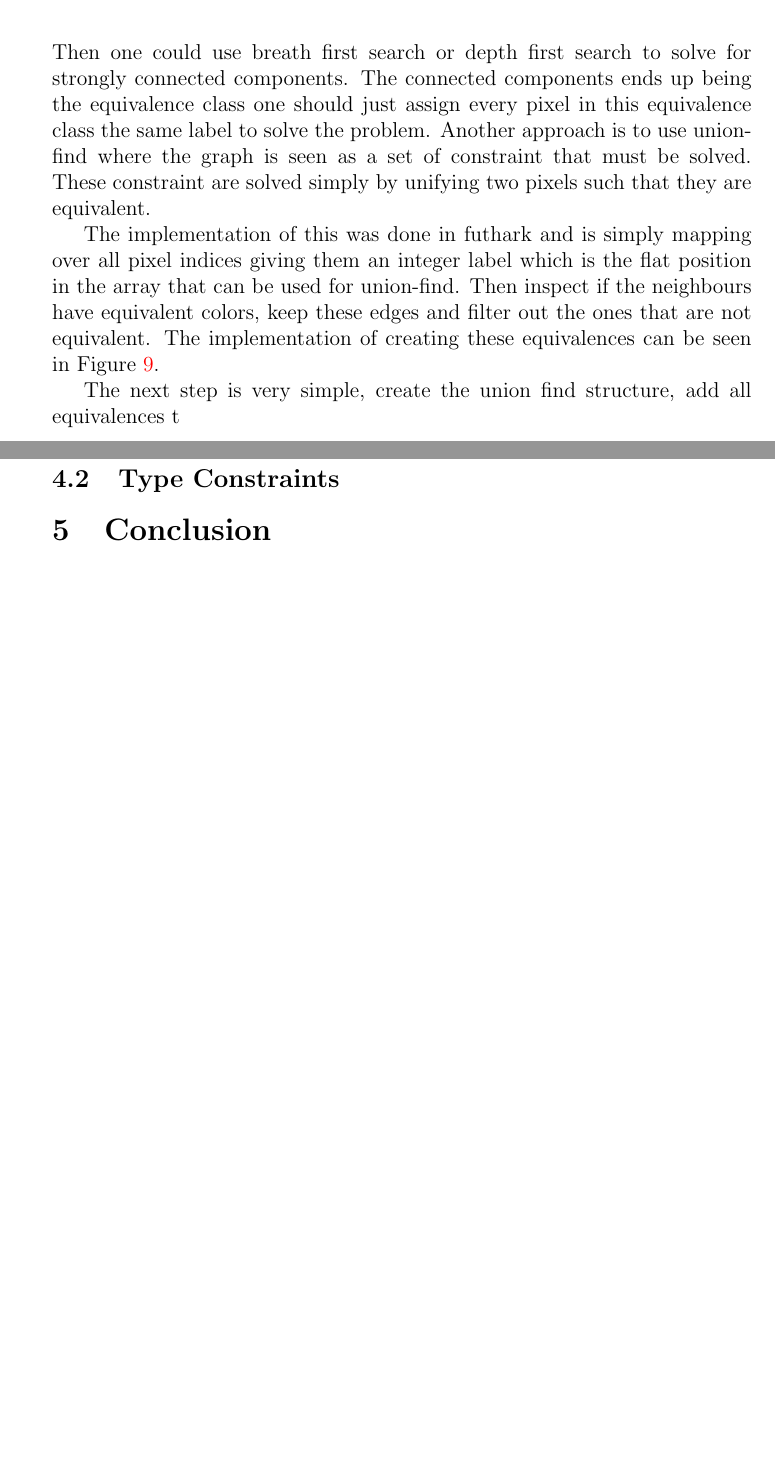
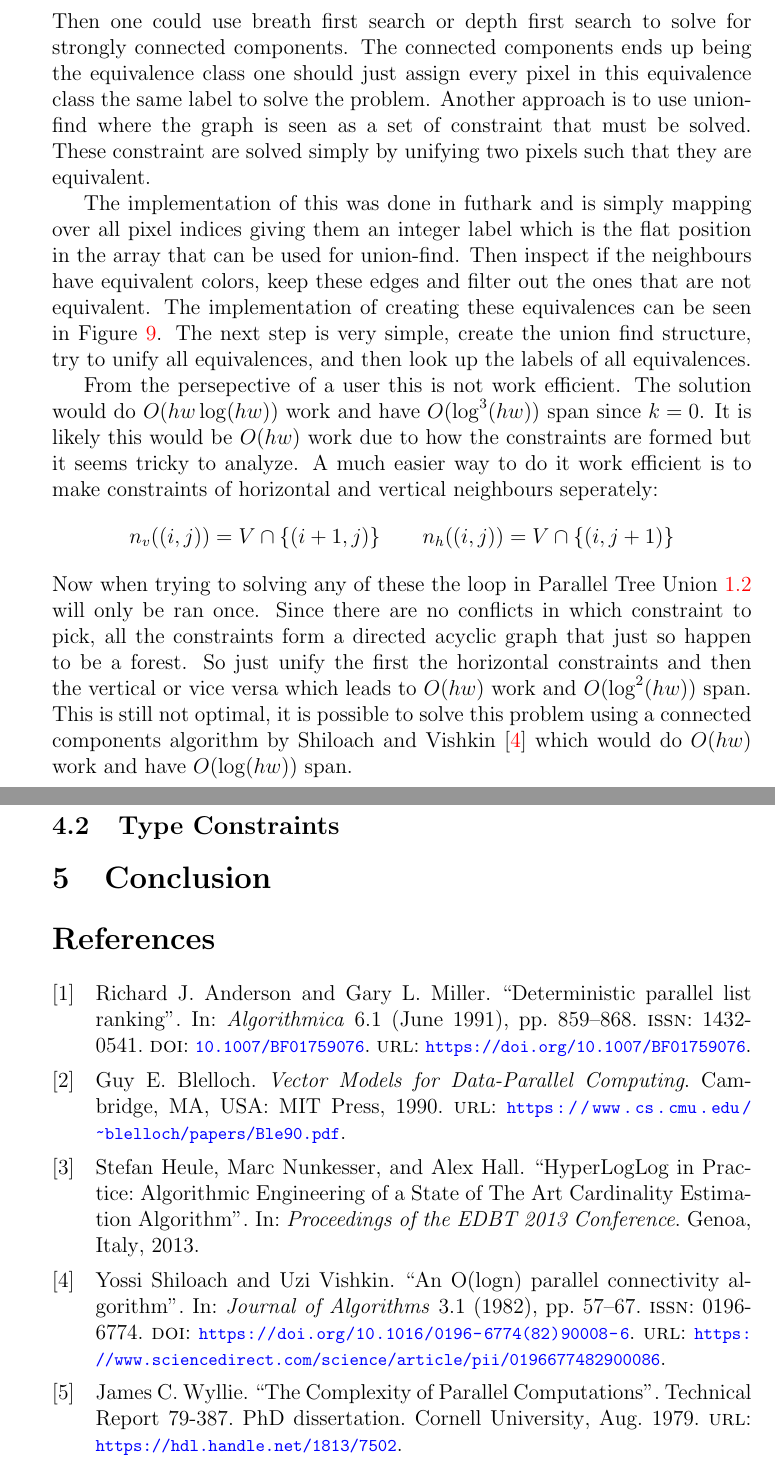
Before and after one commit to WilliamDue/unionfind, a LaTeX document (main.tex): two parts of pages 23 and 24 of 24 before the commit and two parts of pages 23 and 25 of 25 after it, joined at a grey line, cut so that both start at the same text, the shorter picture padded with empty space. Compiled offline with pdfLaTeX.

Commit message:
Done with this section I think.

```diff
--- a/main.tex
+++ b/main.tex
@@ -1270,18 +1274,15 @@ equivalence class one should just assign every pixel in this equivalence class
 the same label to solve the problem. Another approach is to use union-find where
 the graph is seen as a set of constraint that must be solved. These constraint
 are solved simply by unifying two pixels such that they are equivalent.
-%
-% Is this work efficient?
 
 The implementation of this was done in futhark and is simply mapping over all
 pixel indices giving them an integer label which is the flat position in the
 array that can be used for union-find. Then inspect if the neighbours have
 equivalent colors, keep these edges and filter out the ones that are not
 equivalent. The implementation of creating these equivalences can be seen in
-Figure \ref{code:region-labeling-equivalences}.
+Figure \ref{code:region-labeling-equivalences}. The next step is very simple, create the union find structure, try to unify all
+equivalences, and then look up the labels of all equivalences.
 
-The next step is very simple, create the union find structure, add all
-equivalences t
 \begin{figure}
 \begin{lstlisting}
 type dir = #n | #w | #e | #s
@@ -1322,9 +1323,28 @@ entry region_label_unionfind [h] [w] (img: [h][w]u32) =
   \caption{Construct equivalences and then solve the constraints.}
   \label{code:region-labeling}
 \end{figure}
+From the persepective of a user this is not work efficient. The solution would
+do $O(hw \log(hw))$ work and have $O(\log^3(hw))$ span since $k=0$. It is likely
+this would be $O(hw)$ work due to how the constraints are formed but it seems
+tricky to analyze. A much easier way to do it work efficient is to make
+constraints of horizontal and vertical neighbours seperately:
+\begin{align*}
+  n_v((i, j)) = V \cap \{(i + 1, j)\} \qquad n_h((i, j)) = V \cap \{(i, j + 1)\}
+\end{align*}
+Now when trying to solving any of these the loop in Parallel Tree Union
+\ref{alg:parallel-tree-union} will only be ran once. Since there are no
+conflicts in which constraint to pick, all the constraints form a directed
+acyclic graph that just so happen to be a forest. So just unify the first the
+horizontal constraints and then the vertical or vice versa which leads to
+$O(hw)$ work and $O(\log^2(hw))$ span. This is still not optimal, it is possible
+to solve this problem using a connected components algorithm by Shiloach and
+Vishkin \cite{SHILOACH198257} which would do $O(hw)$ work and have $O(\log
+(hw))$ span.
 
 \subsection{Type Constraints}
 
 \section{Conclusion}
 
+\printbibliography
+
 \end{document}
```
Also changed, not shown: bibliography.bib (+13 -0 lines), main.pdf, main.tex (8 more changed lines).
